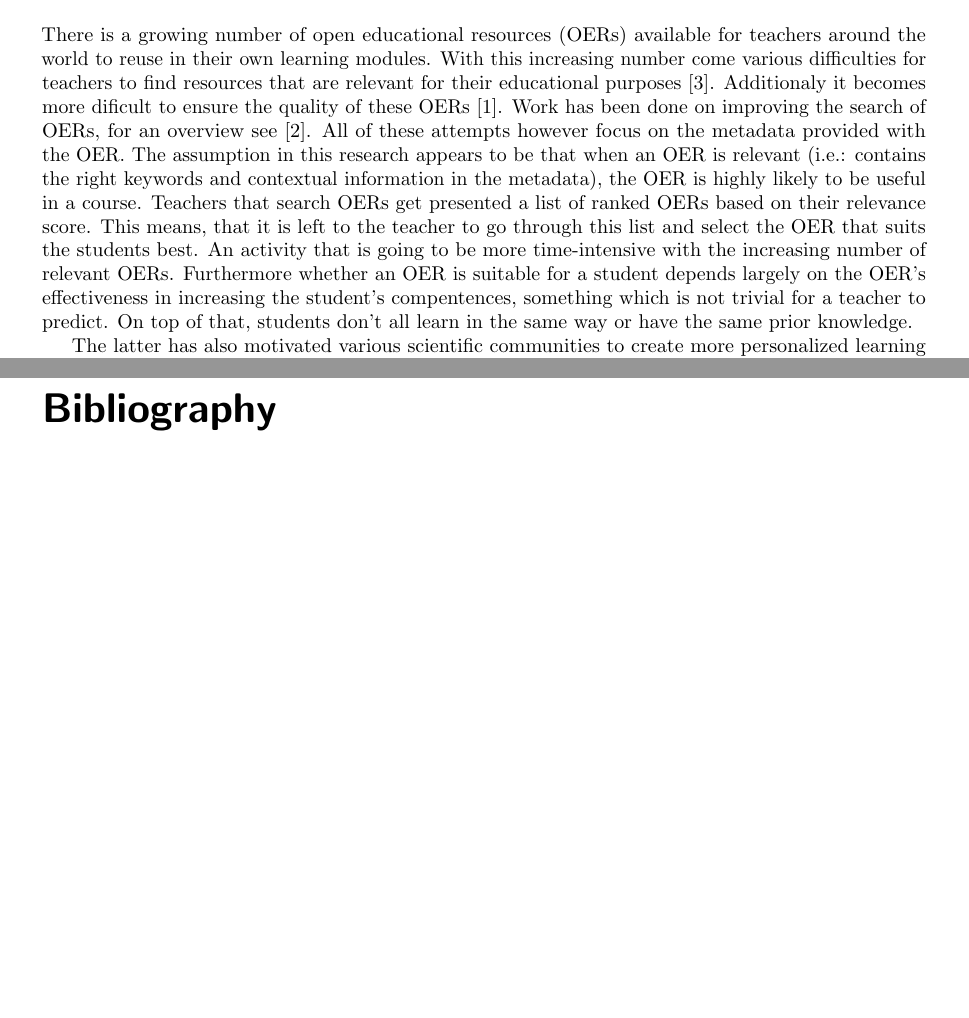
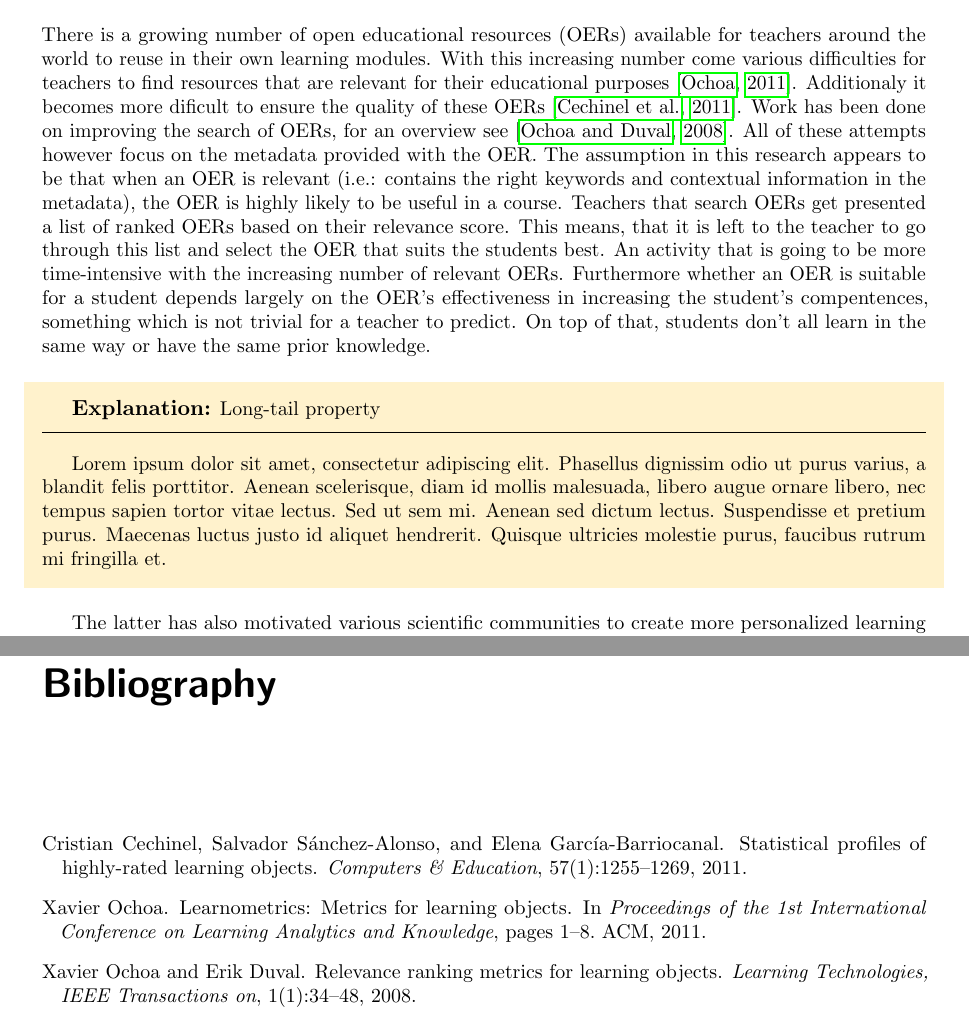
Before and after one commit to mslatour/thesis, a LaTeX thesis (thesis.tex, which reads chapters/introduction.tex): two parts of pages 6 and 30 of 30, joined at a grey line, cut so that both start at the same text, the shorter picture padded with empty space. Compiled offline with pdfLaTeX.

Commit message:
Added citations and an example colored box

```diff
--- a/chapters/introduction.tex
+++ b/chapters/introduction.tex
@@ -2,7 +2,13 @@
 % Chapter: Introduction %
 %%%%%%%%%%%%%%%%%%%%%%%%%
 \section{Problem statement}
-There is a growing number of open educational resources (OERs) available for teachers around the world to reuse in their own learning modules. With this increasing number come various difficulties for teachers to find resources that are relevant for their educational purposes [3]. Additionaly it becomes more dificult to ensure the quality of these OERs [1]. Work has been done on improving the search of OERs, for an overview see [2]. All of these attempts however focus on the metadata provided with the OER. The assumption in this research appears to be that when an OER is relevant (i.e.: contains the right keywords and contextual information in the metadata), the OER is highly likely to be useful in a course. Teachers that search OERs get presented a list of ranked OERs based on their relevance score. This means, that it is left to the teacher to go through this list and select the OER that suits the students best. An activity that is going to be more time-intensive with the increasing number of relevant OERs. Furthermore whether an OER is suitable for a student depends largely on the OER’s effectiveness in increasing the student’s compentences, something which is not trivial for a teacher to predict. On top of that, students don’t all learn in the same way or have the same prior knowledge.
+There is a growing number of open educational resources (OERs) available for teachers around the world to reuse in their own learning modules. With this increasing number come various difficulties for teachers to find resources that are relevant for their educational purposes \citep{Ochoa2011}. Additionaly it becomes more dificult to ensure the quality of these OERs \citep{Cechinel2011}. Work has been done on improving the search of OERs, for an overview see \citep{Ochoa2008}. All of these attempts however focus on the metadata provided with the OER. The assumption in this research appears to be that when an OER is relevant (i.e.: contains the right keywords and contextual information in the metadata), the OER is highly likely to be useful in a course. Teachers that search OERs get presented a list of ranked OERs based on their relevance score. This means, that it is left to the teacher to go through this list and select the OER that suits the students best. An activity that is going to be more time-intensive with the increasing number of relevant OERs. Furthermore whether an OER is suitable for a student depends largely on the OER’s effectiveness in increasing the student’s compentences, something which is not trivial for a teacher to predict. On top of that, students don’t all learn in the same way or have the same prior knowledge.
+
+\begin{shaded}
+\textbf{{\large Explanation:}} Long-tail property \vspace{0.5\onelineskip} \hrule
+\vspace{\baselineskip}
+Lorem ipsum dolor sit amet, consectetur adipiscing elit. Phasellus dignissim odio ut purus varius, a blandit felis porttitor. Aenean scelerisque, diam id mollis malesuada, libero augue ornare libero, nec tempus sapien tortor vitae lectus. Sed ut sem mi. Aenean sed dictum lectus. Suspendisse et pretium purus. Maecenas luctus justo id aliquet hendrerit. Quisque ultricies molestie purus, faucibus rutrum mi fringilla et.
+\end{shaded}
 
 The latter has also motivated various scientific communities to create more personalized learning experiences by means of technology. These communities include Intelligent Tuturing Systems, Adaptive Hypermedia Systems and Learning Analytics. A big part of the personalized learning experience comes down to connecting the learner with a new educational resource that is, according to some metric, the best next step for the learner to take. There are usually two flavors in the presentation of this new connection, either by automatic redirection in adaptive systems or by a list of recommendations. Either way, a system must first be able to find educational resources that are useful, by some notion, for a learner. Within the educational domain such recommendations are often based on a viewing history of learners that are somehow similar to the target learner. In some systems a more direct learner feedback is used in the shape of likes or ratings. In a sense these systems are all variations on the classic shopping case where products are recommended to a customer based on the purchases of similar customers. However, whether a learner visited or liked a certain educational resource (for whatever reason) is probably not very relevant information to determine the effectiveness of that resource to have that student learn something new.
 
```
